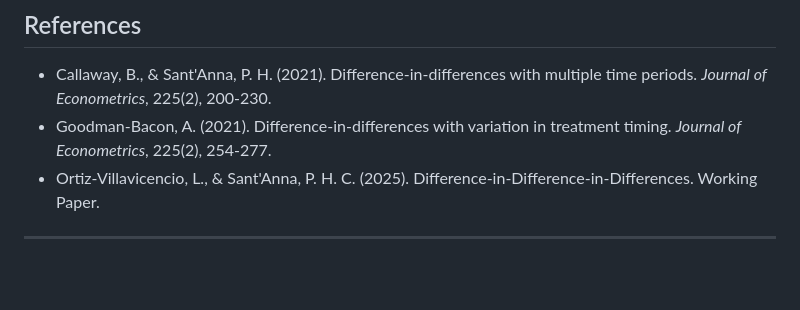
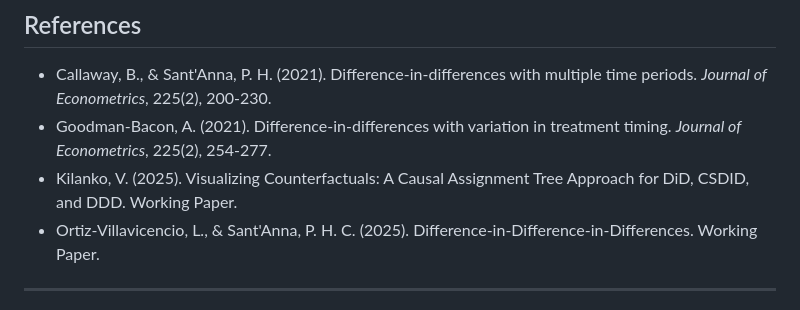
Before and after one commit to VictorKilanko/catviz, a Markdown page: README.md, the part around the change. Drawn GitHub-style; blank space fills up the shorter version.

```diff
--- a/README.md
+++ b/README.md
@@ -570,6 +570,7 @@ MIT License. See [LICENSE](LICENSE) file for details.
 
 - Callaway, B., & Sant'Anna, P. H. (2021). Difference-in-differences with multiple time periods. *Journal of Econometrics*, 225(2), 200-230.
 - Goodman-Bacon, A. (2021). Difference-in-differences with variation in treatment timing. *Journal of Econometrics*, 225(2), 254-277.
+- Kilanko, V. (2025). Visualizing Counterfactuals: A Causal Assignment Tree Approach for DiD, CSDID, and DDD. Working Paper.
 - Ortiz-Villavicencio, L., & Sant'Anna, P. H. C. (2025). Difference-in-Difference-in-Differences. Working Paper.
 
 ---
```
